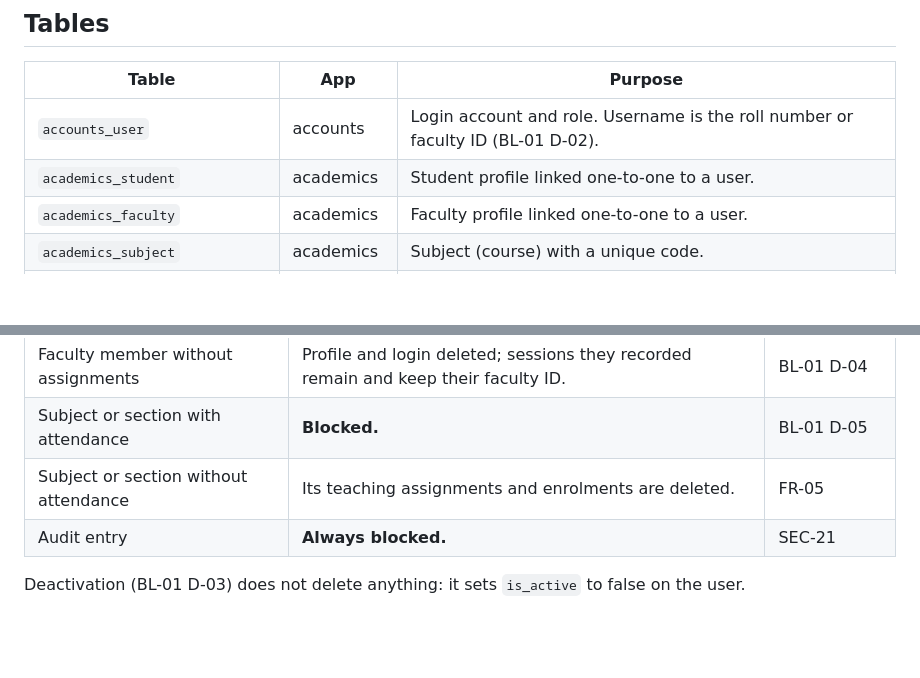
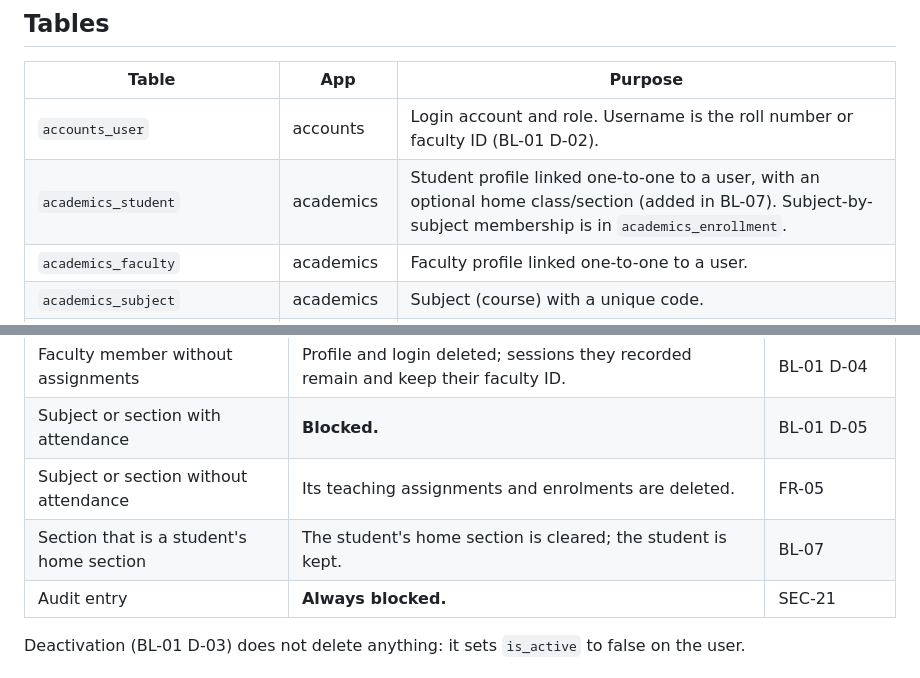
Before and after one commit to Harsha-Kamaraj/Student-Attendance-Management-System, a Markdown page: Documents/BL-03_Database_Schema.md, 2 parts joined by grey strips. Drawn GitHub-style; blank space fills up the shorter version.

Commit message:
Docs: Add student home section to the BL-03 schema

```diff
--- a/Documents/BL-03_Database_Schema.md
+++ b/Documents/BL-03_Database_Schema.md
@@ -98,7 +100,7 @@ erDiagram
 | Table | App | Purpose |
 |---|---|---|
 | `accounts_user` | accounts | Login account and role. Username is the roll number or faculty ID (BL-01 D-02). |
-| `academics_student` | academics | Student profile linked one-to-one to a user. |
+| `academics_student` | academics | Student profile linked one-to-one to a user, with an optional home class/section (added in BL-07). Subject-by-subject membership is in `academics_enrollment`. |
 | `academics_faculty` | academics | Faculty profile linked one-to-one to a user. |
 | `academics_subject` | academics | Subject (course) with a unique code. |
 | `academics_section` | academics | Class and section, e.g. "B.Tech CSE Year 2" + "A". |
@@ -134,6 +136,7 @@ Django also creates its standard tables for permissions, sessions, admin history
 | Faculty member without assignments | Profile and login deleted; sessions they recorded remain and keep their faculty ID. | BL-01 D-04 |
 | Subject or section with attendance | **Blocked.** | BL-01 D-05 |
 | Subject or section without attendance | Its teaching assignments and enrolments are deleted. | FR-05 |
+| Section that is a student's home section | The student's home section is cleared; the student is kept. | BL-07 |
 | Audit entry | **Always blocked.** | SEC-21 |
 
 Deactivation (BL-01 D-03) does not delete anything: it sets `is_active` to false on the user.
```
Also changed, not shown: other parts of Documents/BL-03_Database_Schema.md (+2 -0 lines).
